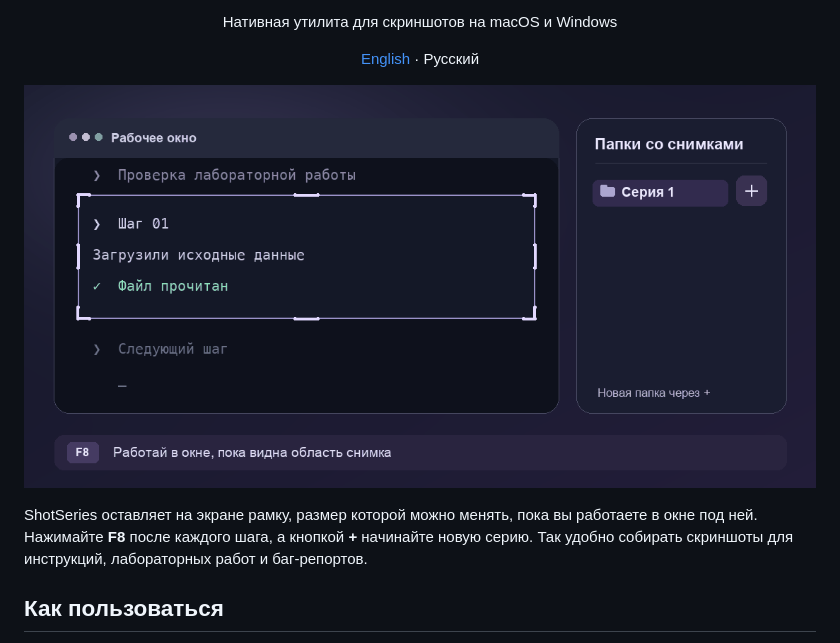
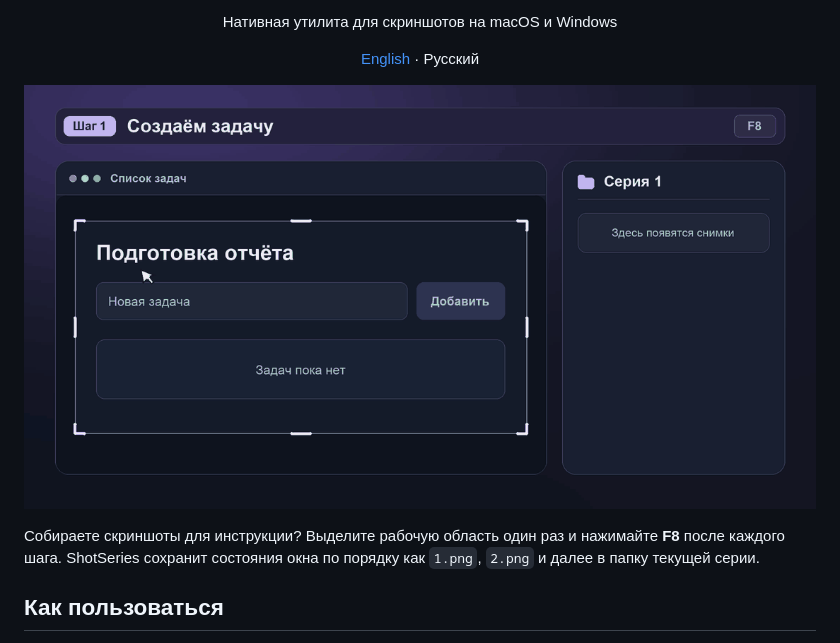
Before and after one commit to kultvio/shot-series, a Markdown page: README.ru.md, the part around one of its changes. Rendered like a GitHub page; pictures changed too: media/demo.gif.

```diff
--- a/README.ru.md
+++ b/README.ru.md
@@ -10,5 +10,5 @@
 
-ShotSeries оставляет на экране рамку, размер которой можно менять, пока вы работаете в окне под ней. Нажимайте **F8** после каждого шага, а кнопкой **+** начинайте новую серию. Так удобно собирать скриншоты для инструкций, лабораторных работ и баг-репортов.
+Собираете скриншоты для инструкции? Выделите рабочую область один раз и нажимайте **F8** после каждого шага. ShotSeries сохранит состояния окна по порядку как `1.png`, `2.png` и далее в папку текущей серии.
 
 ## Как пользоваться
 
```
Also changed, not shown: other parts of README.ru.md (+1 -1 lines), README.md (+2 -2 lines), media/demo-en.gif.
